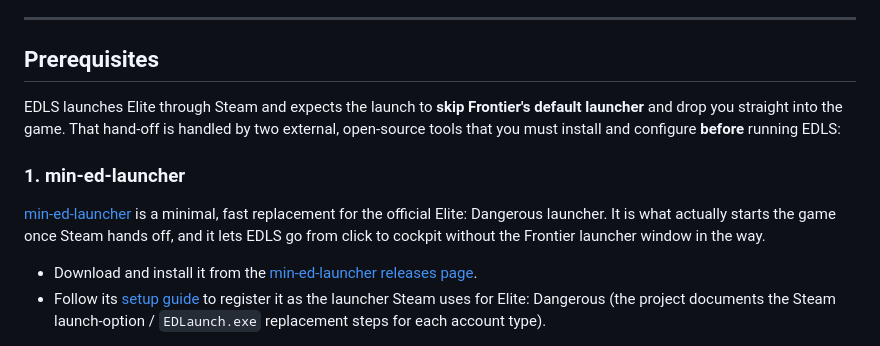
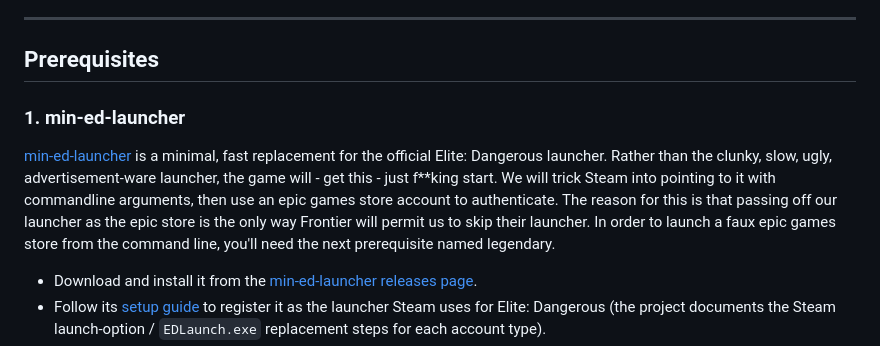
Before and after one commit to coyoteware/EDLS, a Markdown page: README.md, the part around one of its changes. Rendered like a GitHub page.

```diff
--- a/README.md
+++ b/README.md
@@ -31,17 +31,11 @@ show a live HUD-style status board while you play, and shut itself and the rest
 
 ## Prerequisites
 
-EDLS launches Elite through Steam and expects the launch to **skip Frontier's
-default launcher** and drop you straight into the game. That hand-off is handled
-by two external, open-source tools that you must install and configure **before**
-running EDLS:
 
 ### 1. min-ed-launcher
 
 [min-ed-launcher](https://github.com/rfvgyhn/min-ed-launcher) is a minimal,
-fast replacement for the official Elite: Dangerous launcher. It is what actually
-starts the game once Steam hands off, and it lets EDLS go from click to cockpit
-without the Frontier launcher window in the way.
+fast replacement for the official Elite: Dangerous launcher. Rather than the clunky, slow, ugly, advertisement-ware launcher, the game will - get this - just f**king start. We will trick Steam into pointing to it with commandline arguments, then use an epic games store account to authenticate. The reason for this is that passing off our launcher as the epic store is the only way Frontier will permit us to skip their launcher. In order to launch a faux epic games store from the command line, you'll need the next prerequisite named legendary.
 
 - Download and install it from the
   [min-ed-launcher releases page](https://github.com/rfvgyhn/min-ed-launcher/releases).
```
Also changed, not shown: other parts of README.md (+1 -1 lines).
